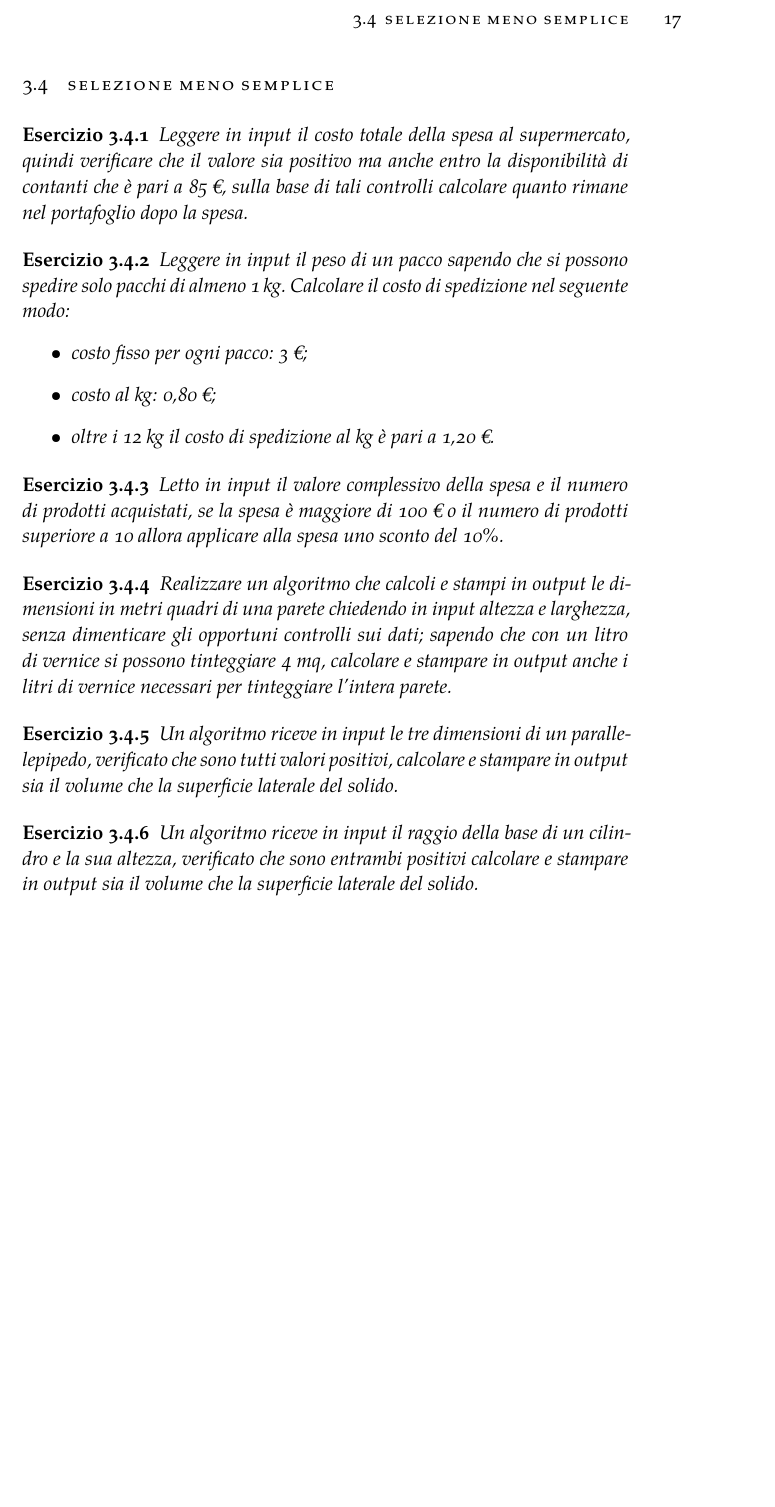
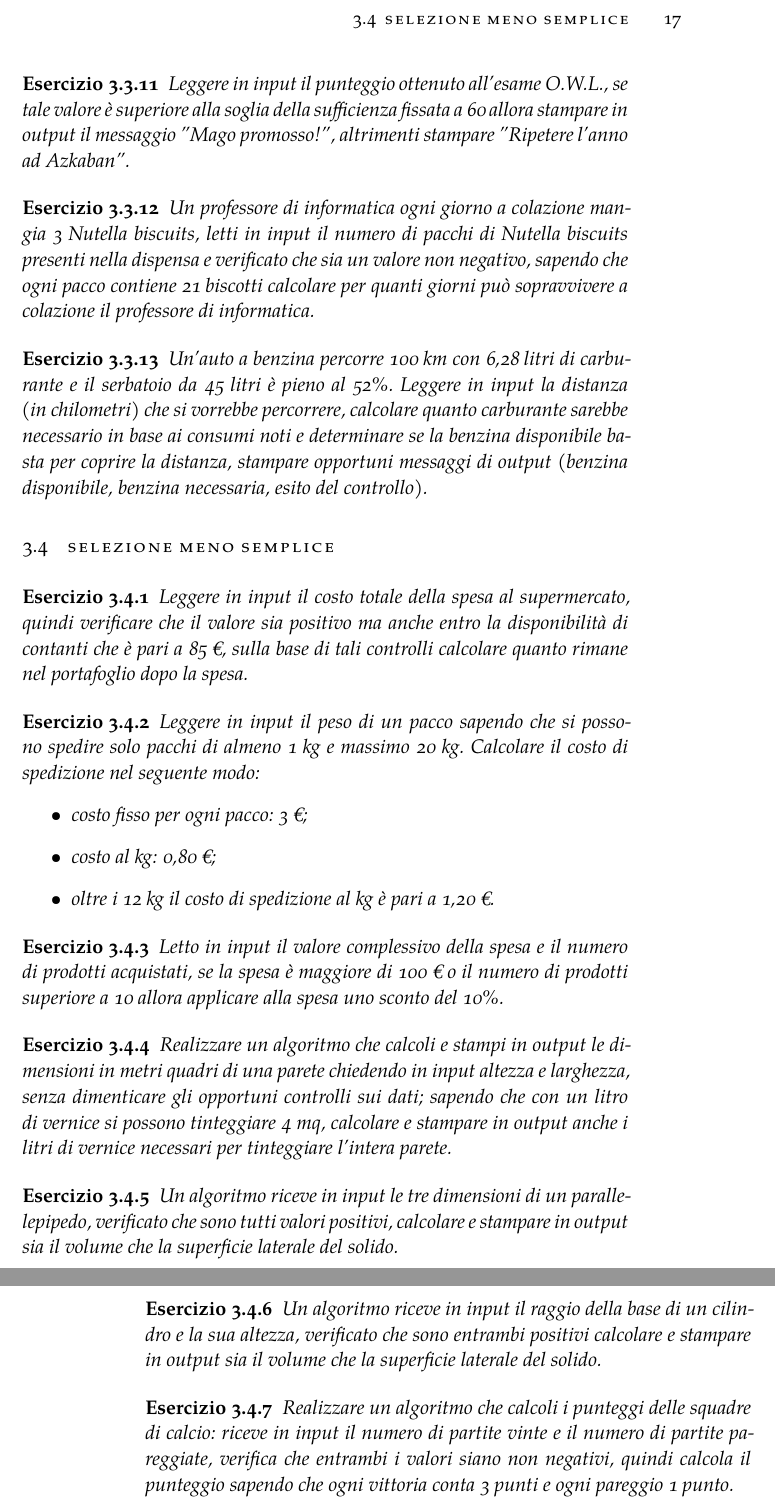
Before and after one commit to FabioFriz/exalgo, a LaTeX thesis (exalgo.tex, which reads Chapters/Chapter03.tex): part of page 27 of 35 before the commit and two parts of pages 27 and 28 of 35 after it, the two joined at a grey line, cut so that both start at the same text, the shorter picture padded with empty space. Compiled offline with XeLaTeX; a missing font is replaced by an installed copy or a similar font.

Commit message:
Aggiunta esercizi sulla selezione

```diff
--- a/Chapters/Chapter03.tex
+++ b/Chapters/Chapter03.tex
@@ -164,6 +164,18 @@ Le condizioni logiche non sono sempre composte solo da un confronto, non di rado
 	Un algoritmo deve avvisare quando la temperatura nella serra scende sotto la soglia critica di -5°, leggere la temperatura in input e se troppo bassa stampare il messaggio "Hai ucciso di freddo le piante, assassino!".
 \end{exercise}
 
+\begin{exercise}
+	Leggere in input il punteggio ottenuto all'esame O.W.L., se tale valore è superiore alla soglia della sufficienza fissata a 60 allora stampare in output il messaggio "Mago promosso!", altrimenti stampare "Ripetere l'anno ad Azkaban".
+\end{exercise}
+
+\begin{exercise}
+	Un professore di informatica ogni giorno a colazione mangia 3 Nutella biscuits, letti in input il numero di pacchi di Nutella biscuits presenti nella dispensa e verificato che sia un valore non negativo, sapendo che ogni pacco contiene 21 biscotti calcolare per quanti giorni può sopravvivere a colazione il professore di informatica.
+\end{exercise}
+
+\begin{exercise}
+	Un'auto a benzina percorre 100 km con 6,28 litri di carburante e il serbatoio da 45 litri è pieno al 52\%. Leggere in input la distanza (in chilometri) che si vorrebbe percorrere, calcolare quanto carburante sarebbe necessario in base ai consumi noti e determinare se la benzina disponibile basta per coprire la distanza, stampare opportuni messaggi di output (benzina disponibile, benzina necessaria, esito del controllo).
+\end{exercise}
+
 \section{Selezione meno semplice}
 
 \begin{exercise}
@@ -171,7 +183,7 @@ Le condizioni logiche non sono sempre composte solo da un confronto, non di rado
 \end{exercise}
 
 \begin{exercise}
-	Leggere in input il peso di un pacco sapendo che si possono spedire solo pacchi di almeno 1 kg. Calcolare il costo di spedizione nel seguente modo:
+	Leggere in input il peso di un pacco sapendo che si possono spedire solo pacchi di almeno 1 kg e massimo 20 kg. Calcolare il costo di spedizione nel seguente modo:
 	\begin{itemize}
 		\item costo fisso per ogni pacco: 3 €;
 		\item costo al kg: 0,80 €;
@@ -194,3 +206,7 @@ Le condizioni logiche non sono sempre composte solo da un confronto, non di rado
 \begin{exercise}
 	Un algoritmo riceve in input il raggio della base di un cilindro e la sua altezza, verificato che sono entrambi positivi calcolare e stampare in output sia il volume che la superficie laterale del solido.
 \end{exercise}
+
+\begin{exercise}
+	Realizzare un algoritmo che calcoli i punteggi delle squadre di calcio: riceve in input il numero di partite vinte e il numero di partite pareggiate, verifica che entrambi i valori siano non negativi, quindi calcola il punteggio sapendo che ogni vittoria conta 3 punti e ogni pareggio 1 punto.
+\end{exercise}
```
